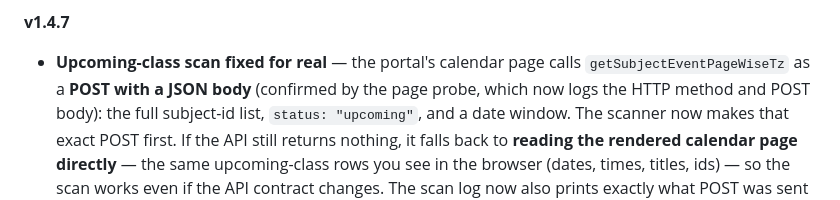
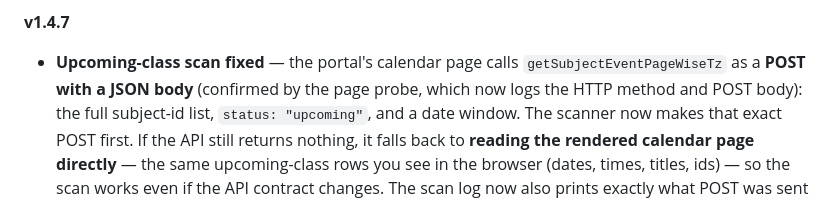
Before and after one commit to JacyFleisie/myaie-recording-downloader, a Markdown page: README.md, the part around the change. Rendered like a GitHub page.

```diff
--- a/README.md
+++ b/README.md
@@ -47,7 +47,7 @@ you're ready.
 
 **v1.4.7**
 
-- **Upcoming-class scan fixed for real** — the portal's calendar page calls
+- **Upcoming-class scan fixed** — the portal's calendar page calls
   `getSubjectEventPageWiseTz` as a **POST with a JSON body** (confirmed by
   the page probe, which now logs the HTTP method and POST body): the full
   subject-id list, `status: "upcoming"`, and a date window. The scanner now
```
